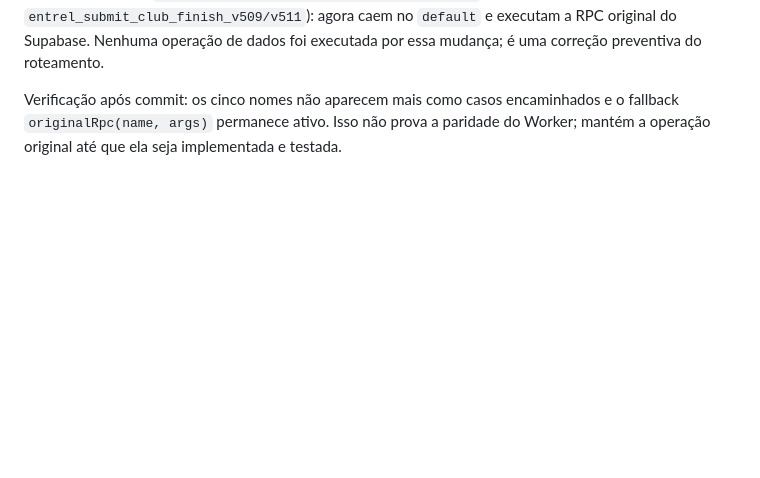
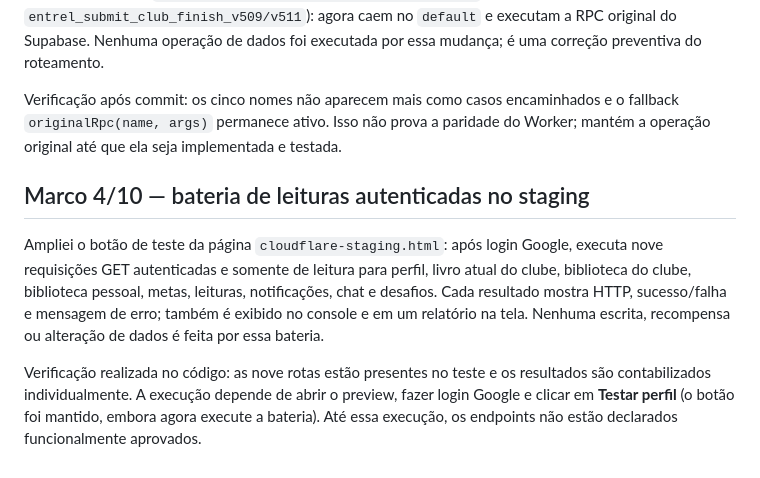
Before and after one commit to lucasviniciusfk-dot/EntreLinhas, a Markdown page: cloudflare/FRONTEND_AUDIT_2026-11-10.md, the part around the change. Drawn GitHub-style; blank space fills up the shorter version.

Commit message:
Document milestone 4 authenticated read-only API smoke suite

```diff
--- a/cloudflare/FRONTEND_AUDIT_2026-11-10.md
+++ b/cloudflare/FRONTEND_AUDIT_2026-11-10.md
@@ -158,3 +158,10 @@ Este marco implementa o teste no ambiente, mas ainda não foi executado por uma
 Auditoria do adaptador encontrou cinco RPCs de conclusão do clube encaminhadas ao Worker apesar de a documentação de migração registrar que essas operações ainda não têm paridade funcional comprovada. Isso criava risco de alterar aprovação, ciclo ou recompensa ao usar staging. Removi os cinco encaminhamentos (`entrel_approve_club_finish_v507/v509/v511` e `entrel_submit_club_finish_v509/v511`): agora caem no `default` e executam a RPC original do Supabase. Nenhuma operação de dados foi executada por essa mudança; é uma correção preventiva do roteamento.
 
 Verificação após commit: os cinco nomes não aparecem mais como casos encaminhados e o fallback `originalRpc(name, args)` permanece ativo. Isso não prova a paridade do Worker; mantém a operação original até que ela seja implementada e testada.
+
+
+## Marco 4/10 — bateria de leituras autenticadas no staging
+
+Ampliei o botão de teste da página `cloudflare-staging.html`: após login Google, executa nove requisições GET autenticadas e somente de leitura para perfil, livro atual do clube, biblioteca do clube, biblioteca pessoal, metas, leituras, notificações, chat e desafios. Cada resultado mostra HTTP, sucesso/falha e mensagem de erro; também é exibido no console e em um relatório na tela. Nenhuma escrita, recompensa ou alteração de dados é feita por essa bateria.
+
+Verificação realizada no código: as nove rotas estão presentes no teste e os resultados são contabilizados individualmente. A execução depende de abrir o preview, fazer login Google e clicar em **Testar perfil** (o botão foi mantido, embora agora execute a bateria). Até essa execução, os endpoints não estão declarados funcionalmente aprovados.
```
